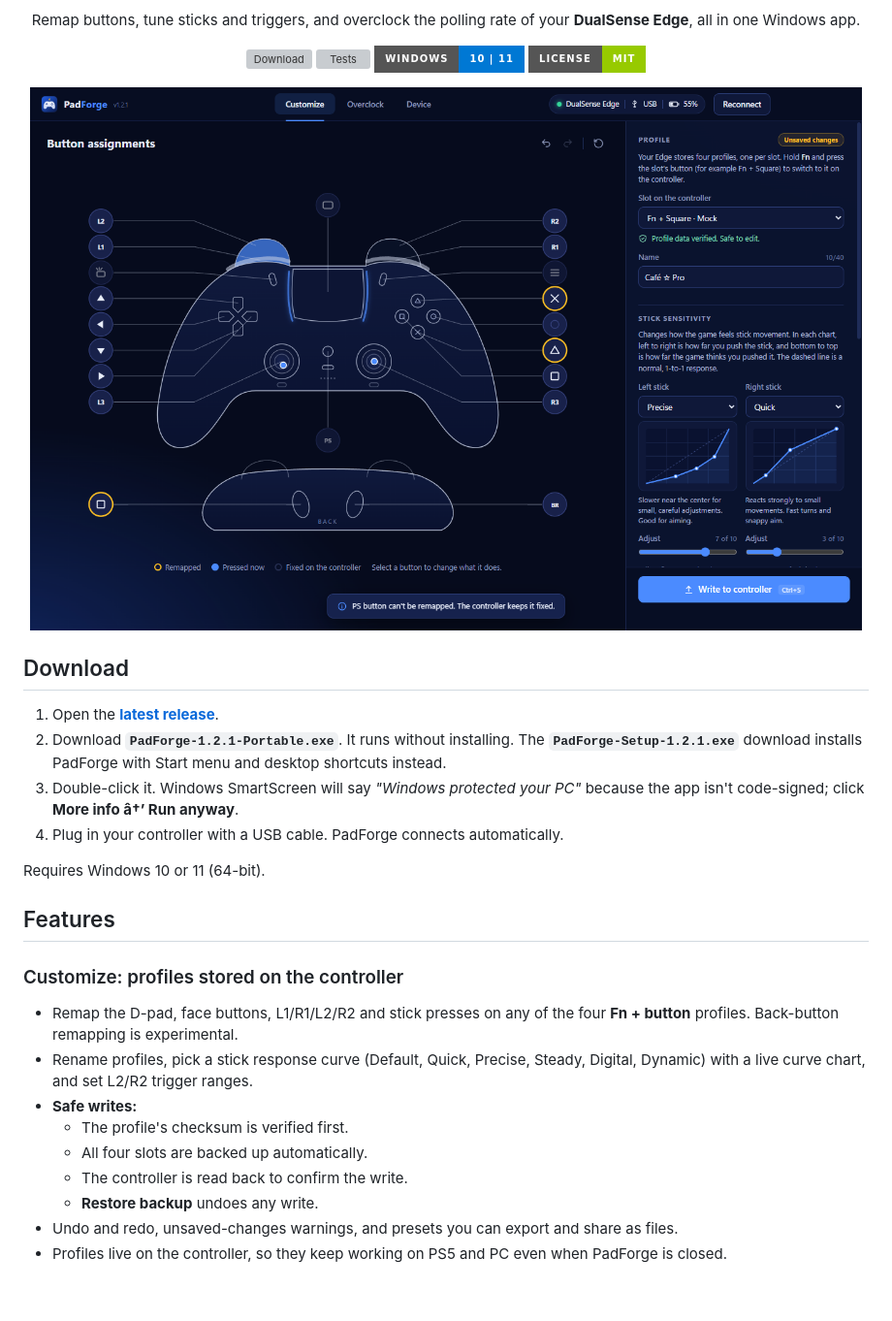
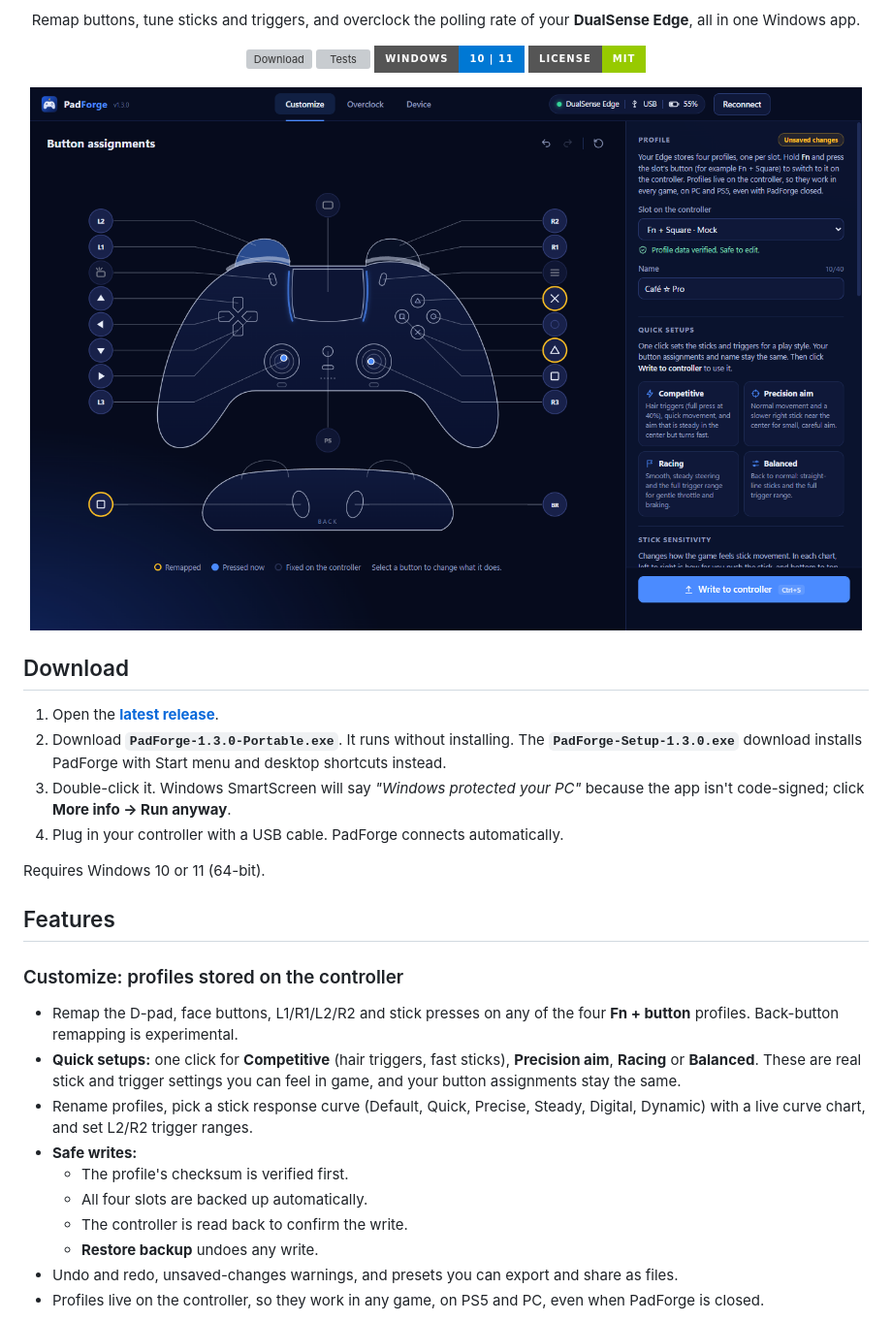
Before and after one commit to process631/padforge, a Markdown page: README.md, the part around one of its changes. Shown at 97% size. GitHub-like rendering; pictures changed too: docs/screenshots/customize.png; badges without logos; blank space fills up the shorter version; grey boxes are pictures that could not be loaded.

```diff
--- a/README.md
+++ b/README.md
@@ -18,8 +18,8 @@
 ## Download
 
 1. Open the **[latest release](https://github.com/process631/padforge/releases/latest)**.
-2. Download **`PadForge-1.2.1-Portable.exe`**. It runs without installing. The **`PadForge-Setup-1.2.1.exe`** download installs PadForge with Start menu and desktop shortcuts instead.
-3. Double-click it. Windows SmartScreen will say *"Windows protected your PC"* because the app isn't code-signed; click **More info â†’ Run anyway**.
+2. Download **`PadForge-1.3.0-Portable.exe`**. It runs without installing. The **`PadForge-Setup-1.3.0.exe`** download installs PadForge with Start menu and desktop shortcuts instead.
+3. Double-click it. Windows SmartScreen will say *"Windows protected your PC"* because the app isn't code-signed; click **More info → Run anyway**.
 4. Plug in your controller with a USB cable. PadForge connects automatically.
 
 Requires Windows 10 or 11 (64-bit).
@@ -28,6 +28,7 @@ Requires Windows 10 or 11 (64-bit).
 
 ### Customize: profiles stored on the controller
 - Remap the D-pad, face buttons, L1/R1/L2/R2 and stick presses on any of the four **Fn + button** profiles. Back-button remapping is experimental.
+- **Quick setups:** one click for **Competitive** (hair triggers, fast sticks), **Precision aim**, **Racing** or **Balanced**. These are real stick and trigger settings you can feel in game, and your button assignments stay the same.
 - Rename profiles, pick a stick response curve (Default, Quick, Precise, Steady, Digital, Dynamic) with a live curve chart, and set L2/R2 trigger ranges.
 - **Safe writes:**
   - The profile's checksum is verified first.
@@ -35,5 +36,5 @@ Requires Windows 10 or 11 (64-bit).
   - The controller is read back to confirm the write.
   - **Restore backup** undoes any write.
 - Undo and redo, unsaved-changes warnings, and presets you can export and share as files.
-- Profiles live on the controller, so they keep working on PS5 and PC even when PadForge is closed.
+- Profiles live on the controller, so they work in any game, on PS5 and PC, even when PadForge is closed.
 
```
Also changed, not shown: other parts of README.md (+17 -2 lines), docs/screenshots/device.png, docs/screenshots/fresh-start.png, docs/screenshots/overclock.png, docs/screenshots/picker.png, docs/screenshots/setups.png (added), 8 other files.
